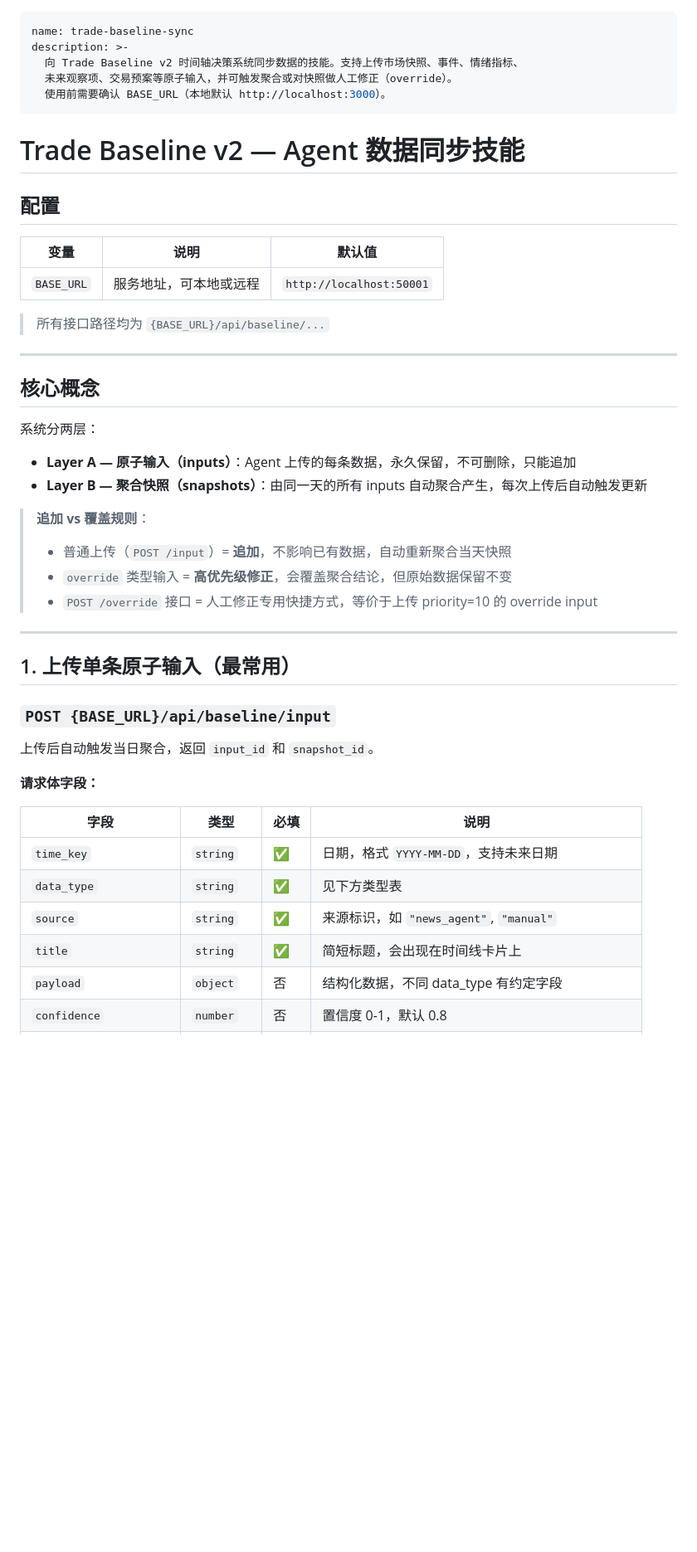
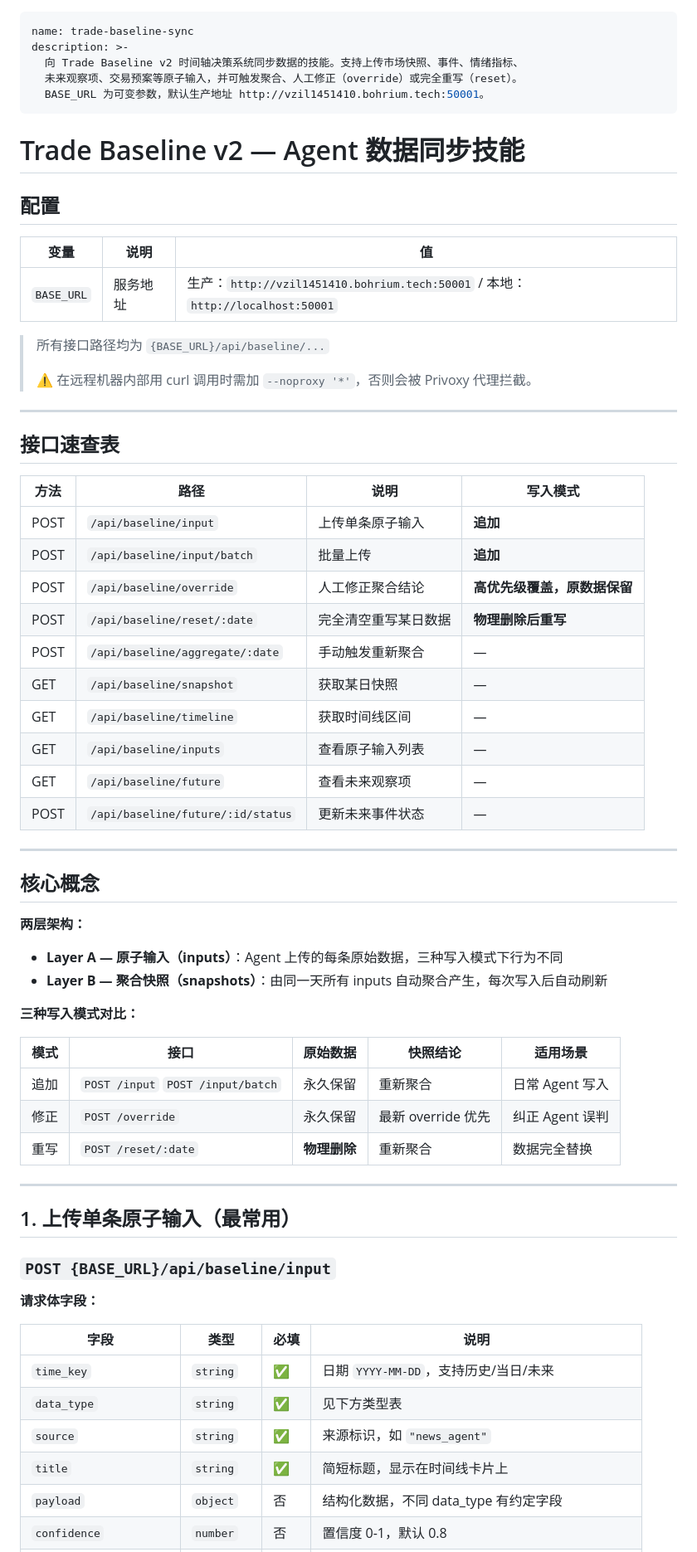
Before and after one commit to luobangkui/trade-line, a Markdown page: SKILL.md, the part around one of its changes. Shown at 83% size. Rendered like a GitHub page; blank space fills up the shorter version.

```diff
--- a/SKILL.md
+++ b/SKILL.md
@@ -2,33 +2,54 @@
 name: trade-baseline-sync
 description: >-
   向 Trade Baseline v2 时间轴决策系统同步数据的技能。支持上传市场快照、事件、情绪指标、
-  未来观察项、交易预案等原子输入，并可触发聚合或对快照做人工修正（override）。
-  使用前需要确认 BASE_URL（本地默认 http://localhost:3000）。
+  未来观察项、交易预案等原子输入，并可触发聚合、人工修正（override）或完全重写（reset）。
+  BASE_URL 为可变参数，默认生产地址 http://vzil1451410.bohrium.tech:50001。
 ---
 
 # Trade Baseline v2 — Agent 数据同步技能
 
 ## 配置
 
-| 变量 | 说明 | 默认值 |
-|------|------|--------|
-| `BASE_URL` | 服务地址，可本地或远程 | `http://localhost:50001` |
+| 变量 | 说明 | 值 |
+|------|------|----|
+| `BASE_URL` | 服务地址 | 生产：`http://vzil1451410.bohrium.tech:50001` / 本地：`http://localhost:50001` |
 
 > 所有接口路径均为 `{BASE_URL}/api/baseline/...`
+>
+> ⚠️ 在远程机器内部用 curl 调用时需加 `--noproxy '*'`，否则会被 Privoxy 代理拦截。
+
+---
+
+## 接口速查表
+
+| 方法 | 路径 | 说明 | 写入模式 |
+|------|------|------|----------|
+| POST | `/api/baseline/input` | 上传单条原子输入 | **追加** |
+| POST | `/api/baseline/input/batch` | 批量上传 | **追加** |
+| POST | `/api/baseline/override` | 人工修正聚合结论 | **高优先级覆盖，原数据保留** |
+| POST | `/api/baseline/reset/:date` | 完全清空重写某日数据 | **物理删除后重写** |
+| POST | `/api/baseline/aggregate/:date` | 手动触发重新聚合 | — |
+| GET  | `/api/baseline/snapshot` | 获取某日快照 | — |
+| GET  | `/api/baseline/timeline` | 获取时间线区间 | — |
+| GET  | `/api/baseline/inputs` | 查看原子输入列表 | — |
+| GET  | `/api/baseline/future` | 查看未来观察项 | — |
+| POST | `/api/baseline/future/:id/status` | 更新未来事件状态 | — |
 
 ---
 
 ## 核心概念
 
-系统分两层：
+**两层架构：**
+- **Layer A — 原子输入（inputs）**：Agent 上传的每条原始数据，三种写入模式下行为不同
+- **Layer B — 聚合快照（snapshots）**：由同一天所有 inputs 自动聚合产生，每次写入后自动刷新
 
-- **Layer A — 原子输入（inputs）**：Agent 上传的每条数据，永久保留，不可删除，只能追加
-- **Layer B — 聚合快照（snapshots）**：由同一天的所有 inputs 自动聚合产生，每次上传后自动触发更新
+**三种写入模式对比：**
 
-> **追加 vs 覆盖规则**：
-> - 普通上传（`POST /input`）= **追加**，不影响已有数据，自动重新聚合当天快照
-> - `override` 类型输入 = **高优先级修正**，会覆盖聚合结论，但原始数据保留不变
-> - `POST /override` 接口 = 人工修正专用快捷方式，等价于上传 priority=10 的 override input
+| 模式 | 接口 | 原始数据 | 快照结论 | 适用场景 |
+|------|------|----------|----------|----------|
+| 追加 | `POST /input` `POST /input/batch` | 永久保留 | 重新聚合 | 日常 Agent 写入 |
+| 修正 | `POST /override` | 永久保留 | 最新 override 优先 | 纠正 Agent 误判 |
+| 重写 | `POST /reset/:date` | **物理删除** | 重新聚合 | 数据完全替换 |
 
 ---
 
@@ -36,15 +57,13 @@ description: >-
 
 ### `POST {BASE_URL}/api/baseline/input`
 
-上传后自动触发当日聚合，返回 `input_id` 和 `snapshot_id`。
-
 **请求体字段：**
 
 | 字段 | 类型 | 必填 | 说明 |
 |------|------|------|------|
-| `time_key` | `string` | ✅ | 日期，格式 `YYYY-MM-DD`，支持未来日期 |
+| `time_key` | `string` | ✅ | 日期 `YYYY-MM-DD`，支持历史/当日/未来 |
 | `data_type` | `string` | ✅ | 见下方类型表 |
-| `source` | `string` | ✅ | 来源标识，如 `"news_agent"`, `"manual"` |
-| `title` | `string` | ✅ | 简短标题，会出现在时间线卡片上 |
+| `source` | `string` | ✅ | 来源标识，如 `"news_agent"` |
+| `title` | `string` | ✅ | 简短标题，显示在时间线卡片上 |
 | `payload` | `object` | 否 | 结构化数据，不同 data_type 有约定字段 |
 | `confidence` | `number` | 否 | 置信度 0-1，默认 0.8 |
```
Also changed, not shown: other parts of SKILL.md (+98 -114 lines).
